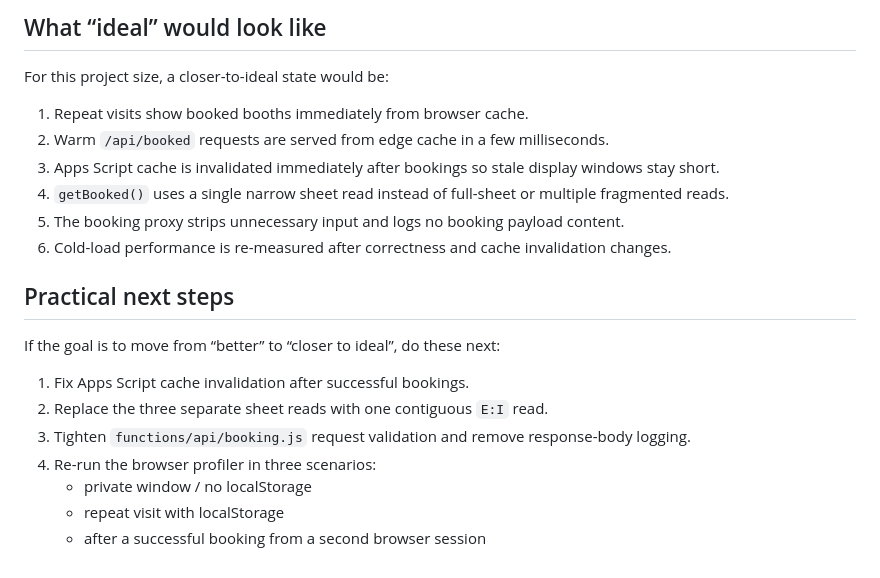
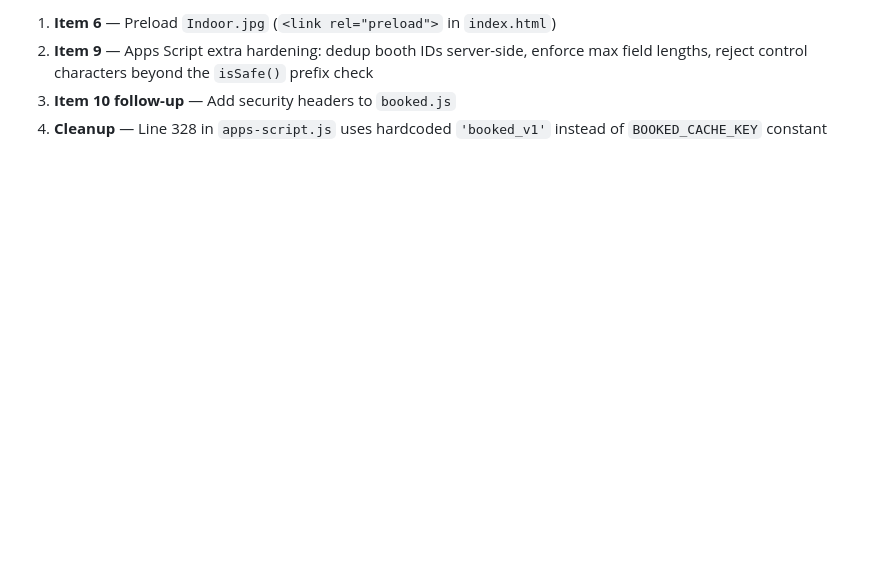
Before and after one commit to jwongso/17-vendor, a Markdown page: plan.md, the part around one of its changes. GitHub-like rendering; blank space fills up the shorter version.

```diff
--- a/plan.md
+++ b/plan.md
@@ -381,22 +323,4 @@ Improvement needed:
-## What “ideal” would look like
-
-For this project size, a closer-to-ideal state would be:
-
-1. Repeat visits show booked booths immediately from browser cache.
-2. Warm `/api/booked` requests are served from edge cache in a few milliseconds.
-3. Apps Script cache is invalidated immediately after bookings so stale display windows stay short.
-4. `getBooked()` uses a single narrow sheet read instead of full-sheet or multiple fragmented reads.
-5. The booking proxy strips unnecessary input and logs no booking payload content.
-6. Cold-load performance is re-measured after correctness and cache invalidation changes.
-
-## Practical next steps
-
-If the goal is to move from “better” to “closer to ideal”, do these next:
-
-1. Fix Apps Script cache invalidation after successful bookings.
-2. Replace the three separate sheet reads with one contiguous `E:I` read.
-3. Tighten `functions/api/booking.js` request validation and remove response-body logging.
-4. Re-run the browser profiler in three scenarios:
-   - private window / no localStorage
-   - repeat visit with localStorage
-   - after a successful booking from a second browser session
+1. **Item 6** — Preload `Indoor.jpg` (`<link rel="preload">` in `index.html`)
+2. **Item 9** — Apps Script extra hardening: dedup booth IDs server-side, enforce max field lengths, reject control characters beyond the `isSafe()` prefix check
+3. **Item 10 follow-up** — Add security headers to `booked.js`
+4. **Cleanup** — Line 328 in `apps-script.js` uses hardcoded `'booked_v1'` instead of `BOOKED_CACHE_KEY` constant
```
Also changed, not shown: other parts of plan.md (+36 -94 lines).
